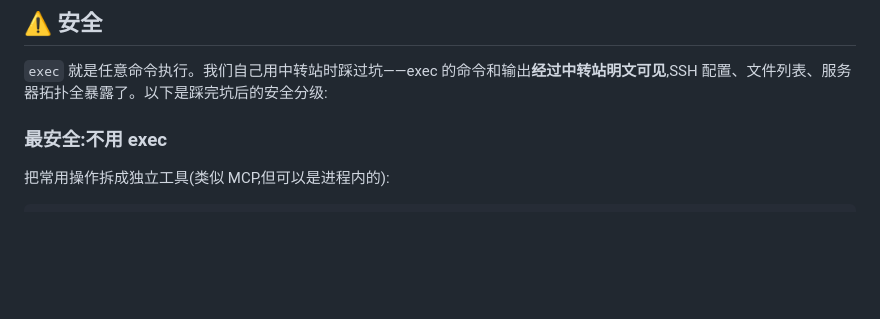
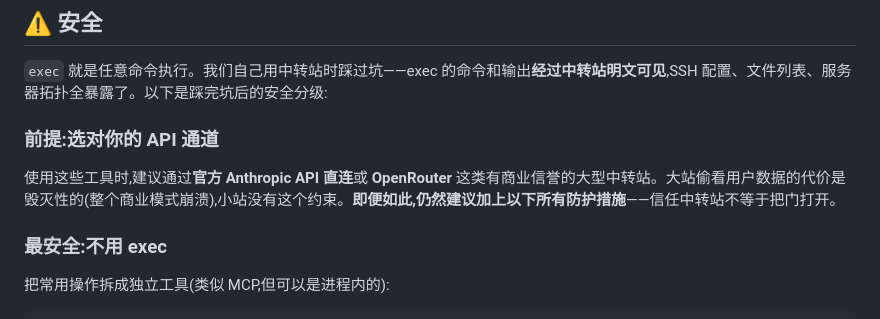
Before and after one commit to Shitsuten/flagellum, a Markdown page: README.md, the part around the change. Drawn GitHub-style; blank space fills up the shorter version.

Commit message:
安全段顶部加API通道建议:官方直连或OR等大站 即便如此仍要加防护

```diff
--- a/README.md
+++ b/README.md
@@ -9,6 +9,10 @@
 ## ⚠️ 安全
 
 `exec` 就是任意命令执行。我们自己用中转站时踩过坑——exec 的命令和输出**经过中转站明文可见**,SSH 配置、文件列表、服务器拓扑全暴露了。以下是踩完坑后的安全分级:
+
+### 前提:选对你的 API 通道
+
+使用这些工具时,建议通过**官方 Anthropic API 直连**或 **OpenRouter** 这类有商业信誉的大型中转站。大站偷看用户数据的代价是毁灭性的(整个商业模式崩溃),小站没有这个约束。**即便如此,仍然建议加上以下所有防护措施**——信任中转站不等于把门打开。
 
 ### 最安全:不用 exec
 
```
